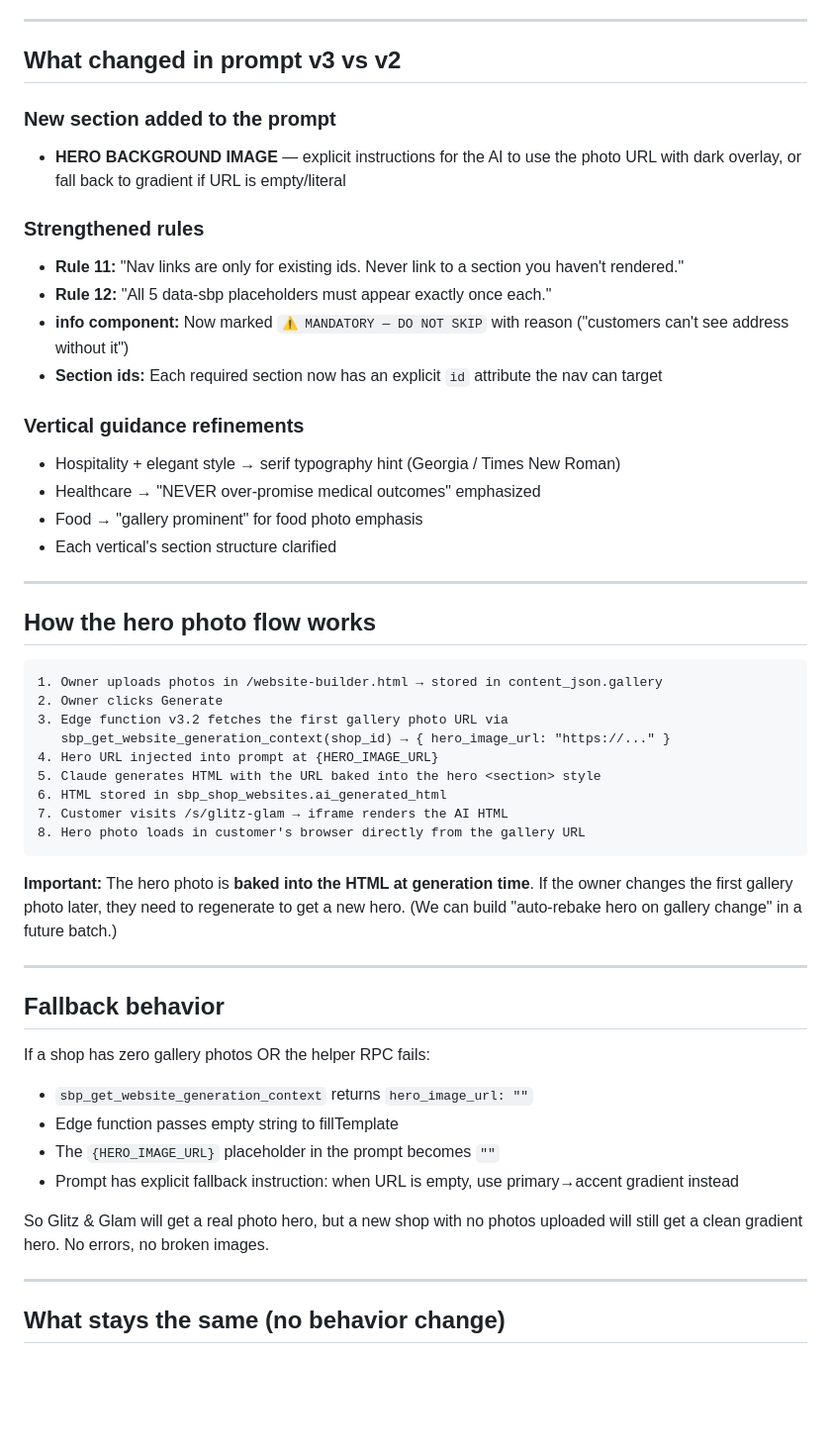
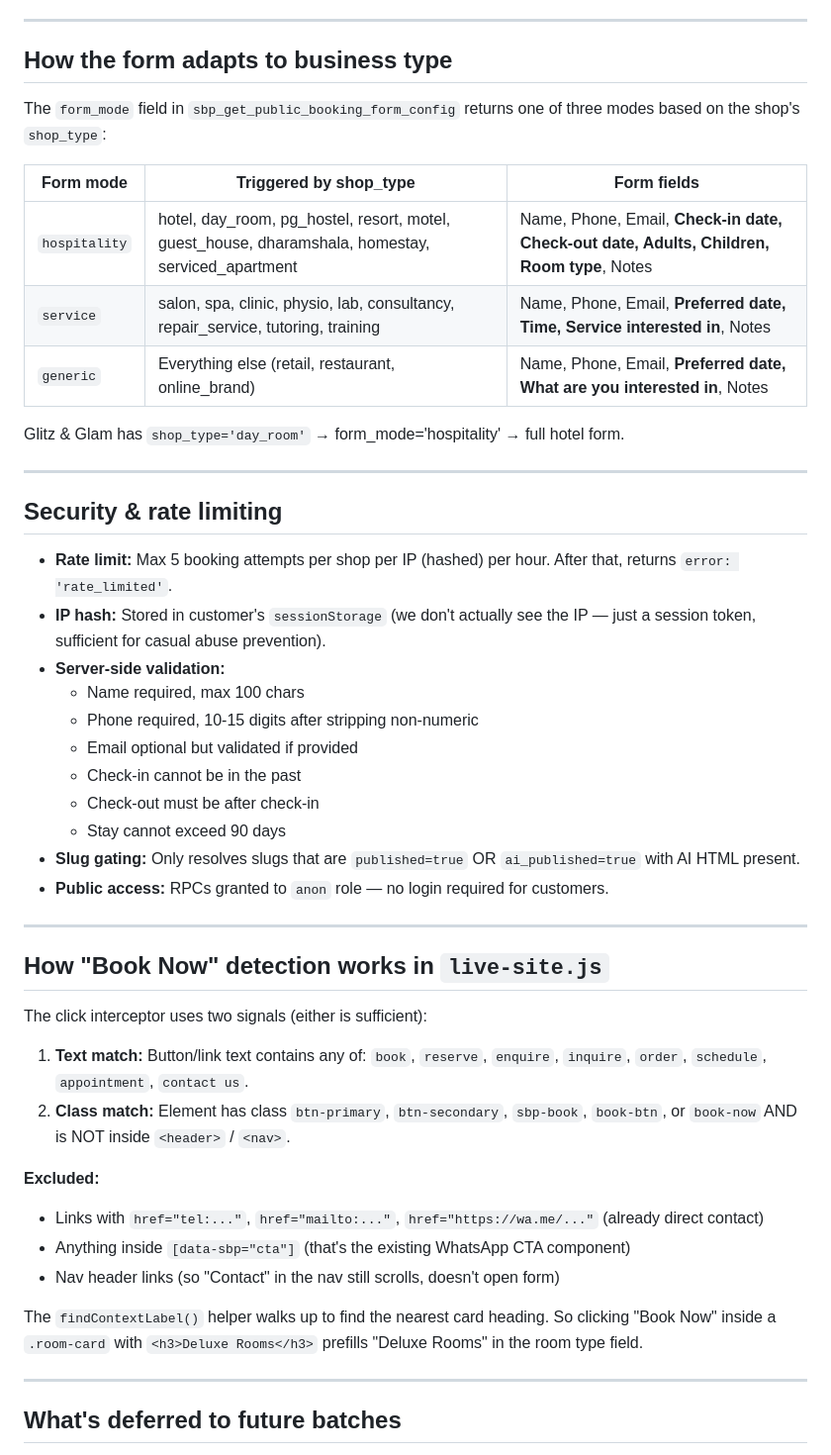
Before and after one commit to tradecresttechnologies-pixel/shopbillpro, a Markdown page: DEPLOY.md, the part around one of its changes. Shown at 99% size. Drawn GitHub-style; blank space fills up the shorter version.

````diff
--- a/DEPLOY.md
+++ b/DEPLOY.md
@@ -73,55 +82,51 @@ The function still serves the same URL: `https://jfqeirfrkjdkqqixivru.supabase.c
 
 ---
 
-## What changed in prompt v3 vs v2
+## How the form adapts to business type
 
-### New section added to the prompt
-- **HERO BACKGROUND IMAGE** — explicit instructions for the AI to use the photo URL with dark overlay, or fall back to gradient if URL is empty/literal
+The `form_mode` field in `sbp_get_public_booking_form_config` returns one of three modes based on the shop's `shop_type`:
 
-### Strengthened rules
-- **Rule 11:** "Nav links are only for existing ids. Never link to a section you haven't rendered."
-- **Rule 12:** "All 5 data-sbp placeholders must appear exactly once each."
-- **info component:** Now marked `⚠️ MANDATORY — DO NOT SKIP` with reason ("customers can't see address without it")
-- **Section ids:** Each required section now has an explicit `id` attribute the nav can target
+| Form mode | Triggered by shop_type | Form fields |
+|---|---|---|
+| `hospitality` | hotel, day_room, pg_hostel, resort, motel, guest_house, dharamshala, homestay, serviced_apartment | Name, Phone, Email, **Check-in date, Check-out date, Adults, Children, Room type**, Notes |
+| `service` | salon, spa, clinic, physio, lab, consultancy, repair_service, tutoring, training | Name, Phone, Email, **Preferred date, Time, Service interested in**, Notes |
+| `generic` | Everything else (retail, restaurant, online_brand) | Name, Phone, Email, **Preferred date, What are you interested in**, Notes |
 
-### Vertical guidance refinements
-- Hospitality + elegant style → serif typography hint (Georgia / Times New Roman)
-- Healthcare → "NEVER over-promise medical outcomes" emphasized
-- Food → "gallery prominent" for food photo emphasis
-- Each vertical's section structure clarified
+Glitz & Glam has `shop_type='day_room'` → form_mode='hospitality' → full hotel form.
 
 ---
 
-## How the hero photo flow works
+## Security & rate limiting
 
-```
-1. Owner uploads photos in /website-builder.html → stored in content_json.gallery
-2. Owner clicks Generate
-3. Edge function v3.2 fetches the first gallery photo URL via
-   sbp_get_website_generation_context(shop_id) → { hero_image_url: "https://..." }
-4. Hero URL injected into prompt at {HERO_IMAGE_URL}
-5. Claude generates HTML with the URL baked into the hero <section> style
-6. HTML stored in sbp_shop_websites.ai_generated_html
-7. Customer visits /s/glitz-glam → iframe renders the AI HTML
-8. Hero photo loads in customer's browser directly from the gallery URL
-```
-
-**Important:** The hero photo is **baked into the HTML at generation time**. If the owner changes the first gallery photo later, they need to regenerate to get a new hero. (We can build "auto-rebake hero on gallery change" in a future batch.)
+- **Rate limit:** Max 5 booking attempts per shop per IP (hashed) per hour. After that, returns `error: 'rate_limited'`.
+- **IP hash:** Stored in customer's `sessionStorage` (we don't actually see the IP — just a session token, sufficient for casual abuse prevention).
+- **Server-side validation:**
+  - Name required, max 100 chars
+  - Phone required, 10-15 digits after stripping non-numeric
+  - Email optional but validated if provided
+  - Check-in cannot be in the past
+  - Check-out must be after check-in
+  - Stay cannot exceed 90 days
+- **Slug gating:** Only resolves slugs that are `published=true` OR `ai_published=true` with AI HTML present.
+- **Public access:** RPCs granted to `anon` role — no login required for customers.
 
 ---
 
-## Fallback behavior
+## How "Book Now" detection works in `live-site.js`
 
-If a shop has zero gallery photos OR the helper RPC fails:
+The click interceptor uses two signals (either is sufficient):
 
-- `sbp_get_website_generation_context` returns `hero_image_url: ""`
-- Edge function passes empty string to fillTemplate
-- The `{HERO_IMAGE_URL}` placeholder in the prompt becomes `""`
-- Prompt has explicit fallback instruction: when URL is empty, use primary→accent gradient instead
+1. **Text match:** Button/link text contains any of: `book`, `reserve`, `enquire`, `inquire`, `order`, `schedule`, `appointment`, `contact us`.
+2. **Class match:** Element has class `btn-primary`, `btn-secondary`, `sbp-book`, `book-btn`, or `book-now` AND is NOT inside `<header>` / `<nav>`.
 
-So Glitz & Glam will get a real photo hero, but a new shop with no photos uploaded will still get a clean gradient hero. No errors, no broken images.
+**Excluded:**
+- Links with `href="tel:..."`, `href="mailto:..."`, `href="https://wa.me/..."` (already direct contact)
+- Anything inside `[data-sbp="cta"]` (that's the existing WhatsApp CTA component)
+- Nav header links (so "Contact" in the nav still scrolls, doesn't open form)
+
+The `findContextLabel()` helper walks up to find the nearest card heading. So clicking "Book Now" inside a `.room-card` with `<h3>Deluxe Rooms</h3>` prefills "Deluxe Rooms" in the room type field.
 
 ---
 
-## What stays the same (no behavior change)
+## What's deferred to future batches
 
````
Also changed, not shown: other parts of DEPLOY.md (+85 -82 lines).
